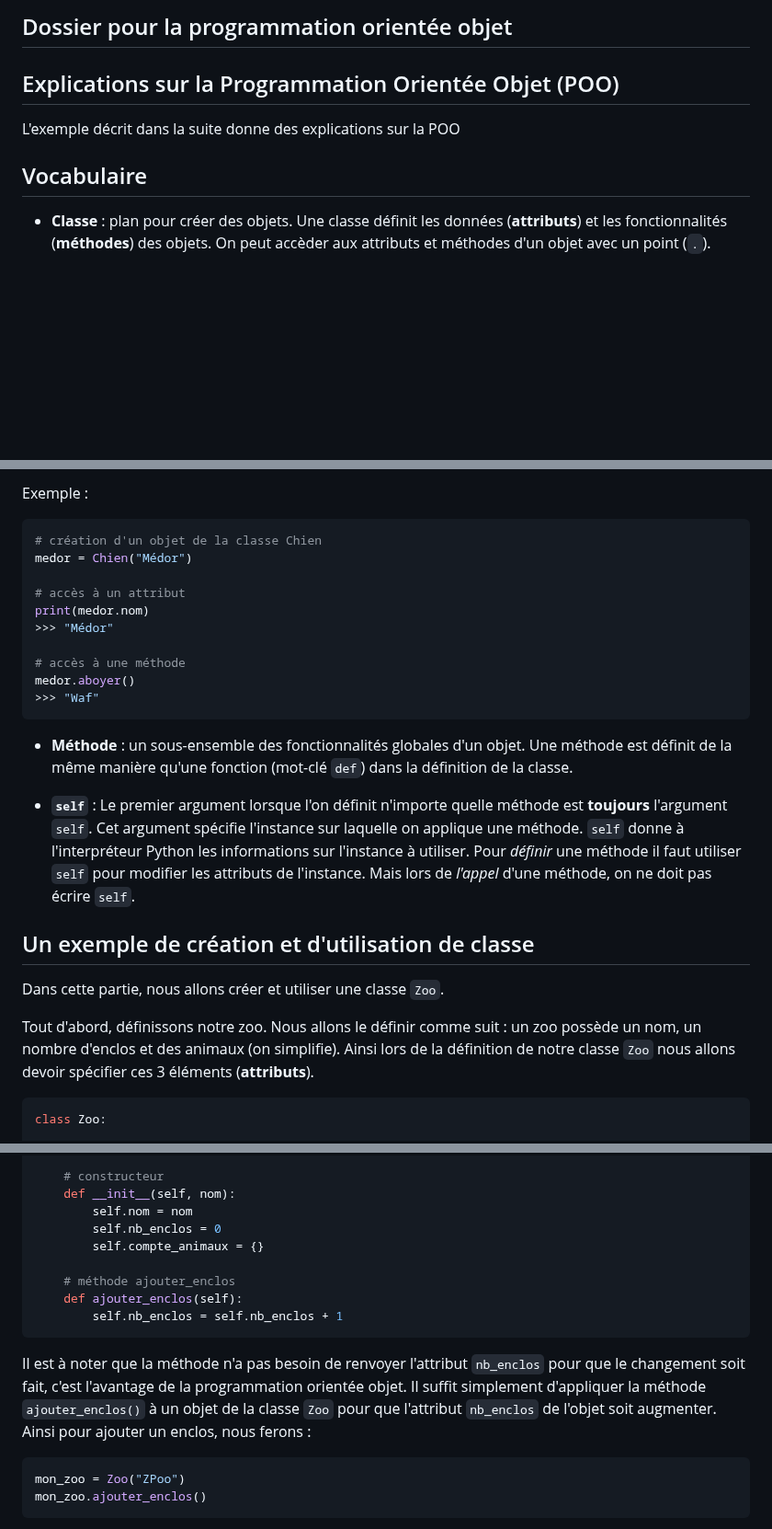
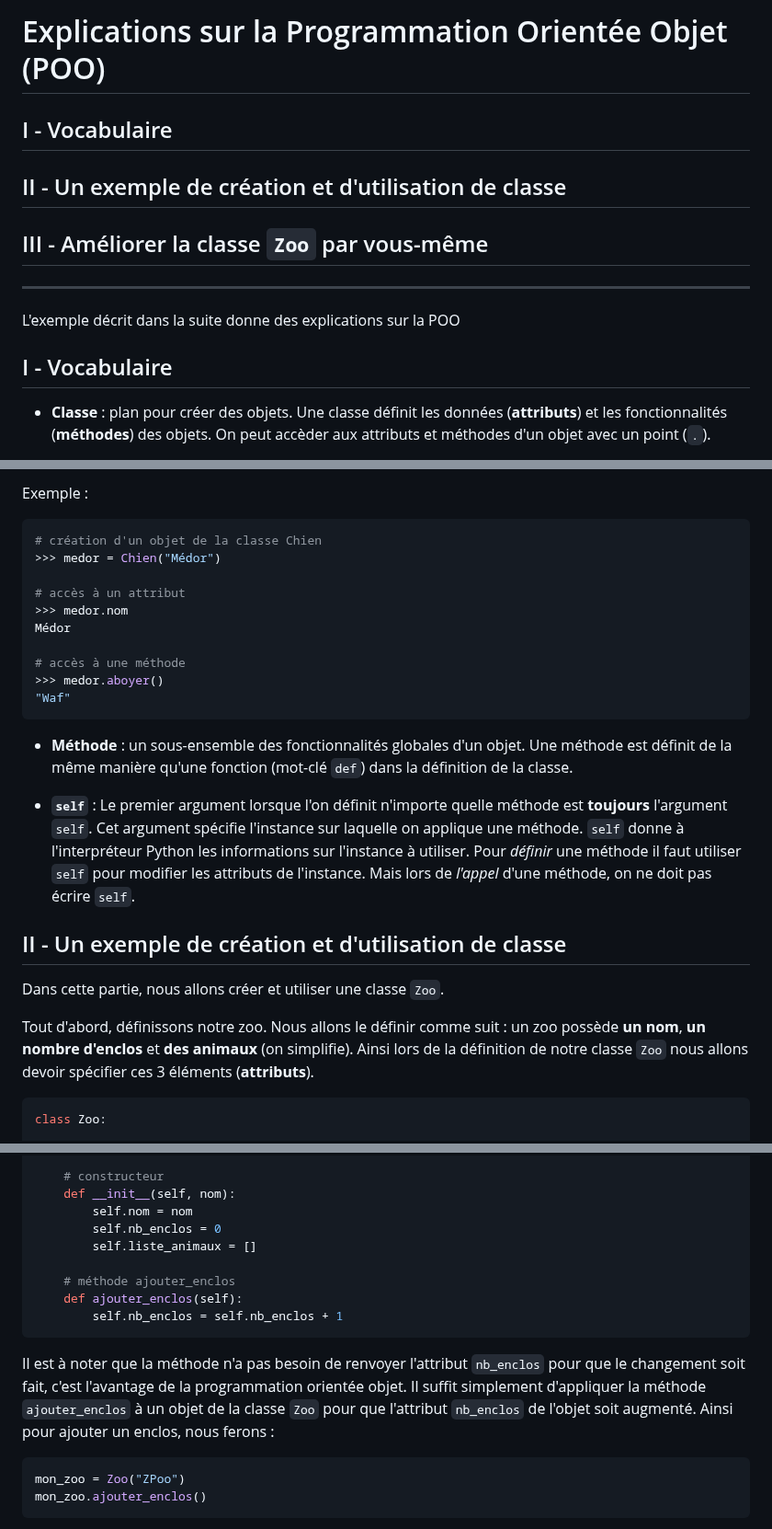
Before and after one commit to mtellene/Cours, a Markdown page: TERMINALE/02_POO/README.md, 3 parts joined by grey strips. Shown at 92% size. GitHub-like rendering; blank space fills up the shorter version.

````diff
--- a/TERMINALE/02_POO/README.md
+++ b/TERMINALE/02_POO/README.md
@@ -1,10 +1,14 @@
-## Dossier pour la programmation orientée objet
+# Explications sur la Programmation Orientée Objet (POO)
 
-## Explications sur la Programmation Orientée Objet (POO)
+## I - Vocabulaire
+## II - Un exemple de création et d'utilisation de classe
+## III - Améliorer la classe ```Zoo``` par vous-même
+
+---
 
 L'exemple décrit dans la suite donne des explications sur la POO
 
-## Vocabulaire
+## I - Vocabulaire
 
 - **Classe** : plan pour créer des objets. Une classe définit les données (**attributs**) et les fonctionnalités (**méthodes**) des objets. On peut accèder aux attributs et méthodes d'un objet avec un point (```.```).
 
@@ -28,26 +32,26 @@ class Chien:
 Exemple :
 ```python
 # création d'un objet de la classe Chien
-medor = Chien("Médor")
+>>> medor = Chien("Médor")
 
 # accès à un attribut
-print(medor.nom)
->>> "Médor"
+>>> medor.nom
+Médor
 
 # accès à une méthode
-medor.aboyer()
->>> "Waf"
+>>> medor.aboyer()
+"Waf"
 ```
 
 - **Méthode** : un sous-ensemble des fonctionnalités globales d'un objet. Une méthode est définit de la même manière qu'une fonction (mot-clé ```def```) dans la définition de la classe.
 
 - **```self```** : Le premier argument lorsque l'on définit n'importe quelle méthode est **toujours** l'argument ```self```. Cet argument spécifie l'instance sur laquelle on applique une méthode. ```self``` donne à l'interpréteur Python les informations sur l'instance à utiliser. Pour *définir* une méthode il faut utiliser ```self``` pour modifier les attributs de l'instance. Mais lors de *l'appel* d'une méthode, on ne doit pas écrire ```self```.
 
-## Un exemple de création et d'utilisation de classe
+## II - Un exemple de création et d'utilisation de classe
 
 Dans cette partie, nous allons créer et utiliser une classe ```Zoo```.
 
-Tout d'abord, définissons notre zoo. Nous allons le définir comme suit : un zoo possède un nom, un nombre d'enclos et des animaux (on simplifie). Ainsi lors de la définition de notre classe ```Zoo``` nous allons devoir spécifier ces 3 éléments (**attributs**).
+Tout d'abord, définissons notre zoo. Nous allons le définir comme suit : un zoo possède **un nom**, **un nombre d'enclos** et **des animaux** (on simplifie). Ainsi lors de la définition de notre classe ```Zoo``` nous allons devoir spécifier ces 3 éléments (**attributs**).
 
 ```python
 class Zoo:
@@ -123,14 +127,14 @@ class Zoo:
     def __init__(self, nom):
         self.nom = nom
         self.nb_enclos = 0
-        self.compte_animaux = {}
+        self.liste_animaux = []
 
     # méthode ajouter_enclos
     def ajouter_enclos(self):
         self.nb_enclos = self.nb_enclos + 1
 ```
 
-Il est à noter que la méthode n'a pas besoin de renvoyer l'attribut ```nb_enclos``` pour que le changement soit fait, c'est l'avantage de la programmation orientée objet. Il suffit simplement d'appliquer la méthode ```ajouter_enclos()``` à un objet de la classe ```Zoo``` pour que l'attribut ```nb_enclos``` de l'objet soit augmenter. Ainsi pour ajouter un enclos, nous ferons :
+Il est à noter que la méthode n'a pas besoin de renvoyer l'attribut ```nb_enclos``` pour que le changement soit fait, c'est l'avantage de la programmation orientée objet. Il suffit simplement d'appliquer la méthode ```ajouter_enclos``` à un objet de la classe ```Zoo``` pour que l'attribut ```nb_enclos``` de l'objet soit augmenté. Ainsi pour ajouter un enclos, nous ferons :
 
 ```python
 mon_zoo = Zoo("ZPoo")
````
Also changed, not shown: other parts of TERMINALE/02_POO/README.md (+51 -50 lines).
